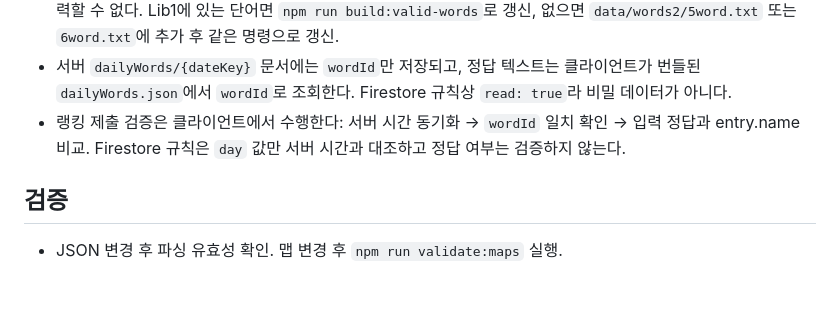
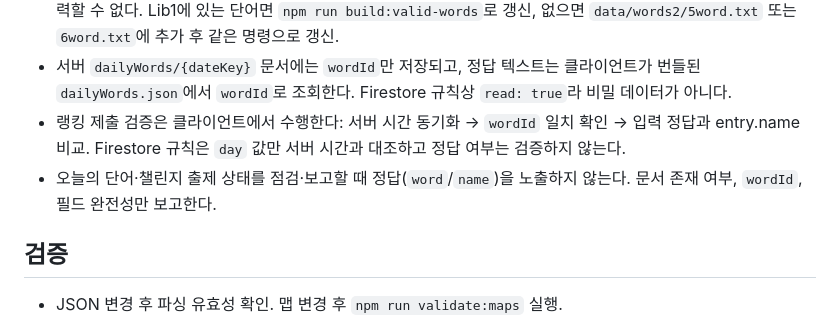
Before and after one commit to chu-rit/bibleLink, a Markdown page: AGENTS.md, the part around the change. Rendered like a GitHub page; blank space fills up the shorter version.

Commit message:
Add rule to never expose daily word answers in reports
Generated with [Devin](https://devin.ai)

Co-Authored-By: Devin <158243242+devin-ai-integration[bot]@users.noreply.github.com>

```diff
--- a/AGENTS.md
+++ b/AGENTS.md
@@ -56,6 +56,7 @@
 - **추가하는 단어가 유효 추측 사전(`data/words2/validWords.json`)에 포함돼 있어야 한다** — 없으면 정답 자체를 입력할 수 없다. Lib1에 있는 단어면 `npm run build:valid-words`로 갱신, 없으면 `data/words2/5word.txt` 또는 `6word.txt`에 추가 후 같은 명령으로 갱신.
 - 서버 `dailyWords/{dateKey}` 문서에는 `wordId`만 저장되고, 정답 텍스트는 클라이언트가 번들된 `dailyWords.json`에서 `wordId`로 조회한다. Firestore 규칙상 `read: true`라 비밀 데이터가 아니다.
 - 랭킹 제출 검증은 클라이언트에서 수행한다: 서버 시간 동기화 → `wordId` 일치 확인 → 입력 정답과 entry.name 비교. Firestore 규칙은 `day` 값만 서버 시간과 대조하고 정답 여부는 검증하지 않는다.
+- 오늘의 단어·챌린지 출제 상태를 점검·보고할 때 정답(`word`/`name`)을 노출하지 않는다. 문서 존재 여부, `wordId`, 필드 완전성만 보고한다.
 
 ## 검증
 - JSON 변경 후 파싱 유효성 확인. 맵 변경 후 `npm run validate:maps` 실행.
```
